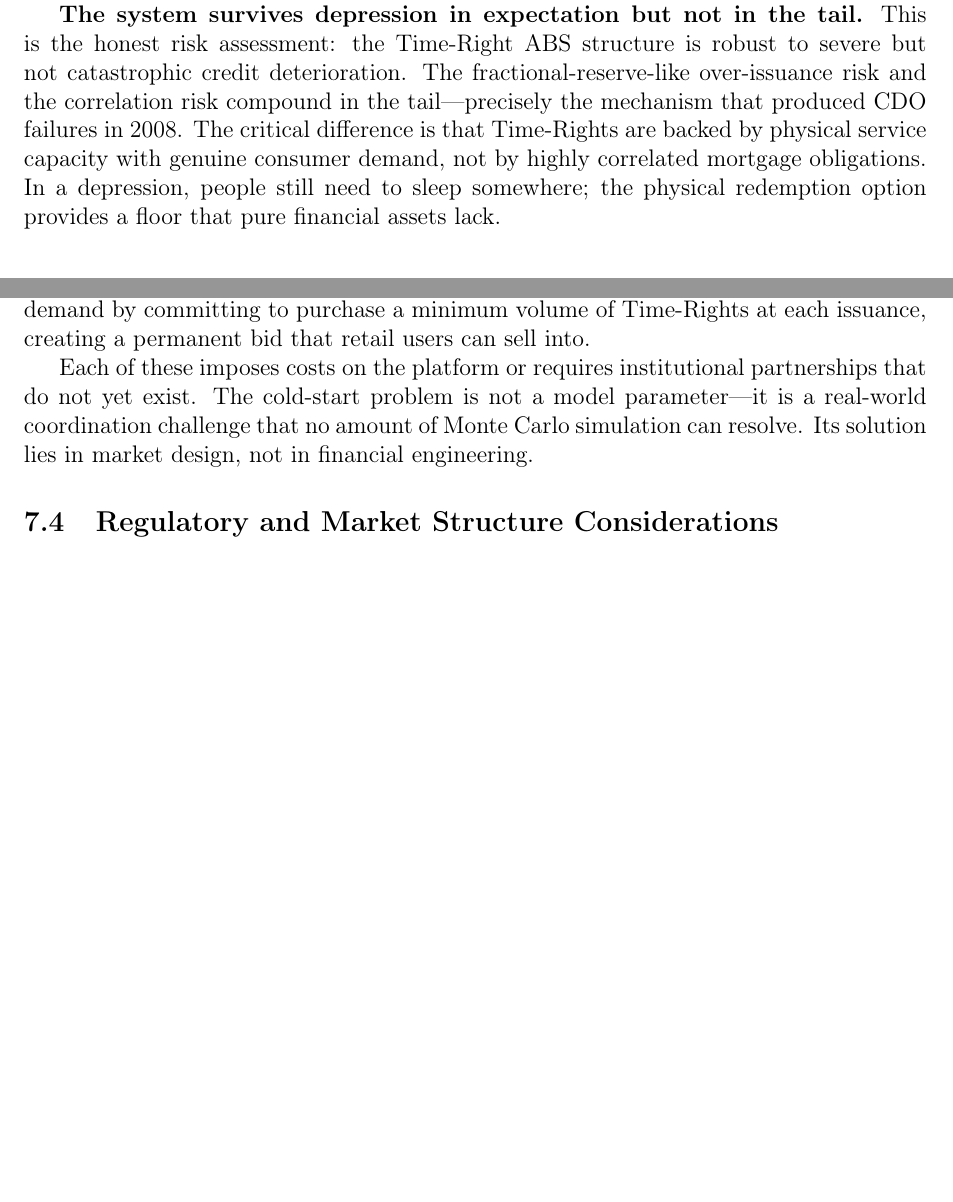
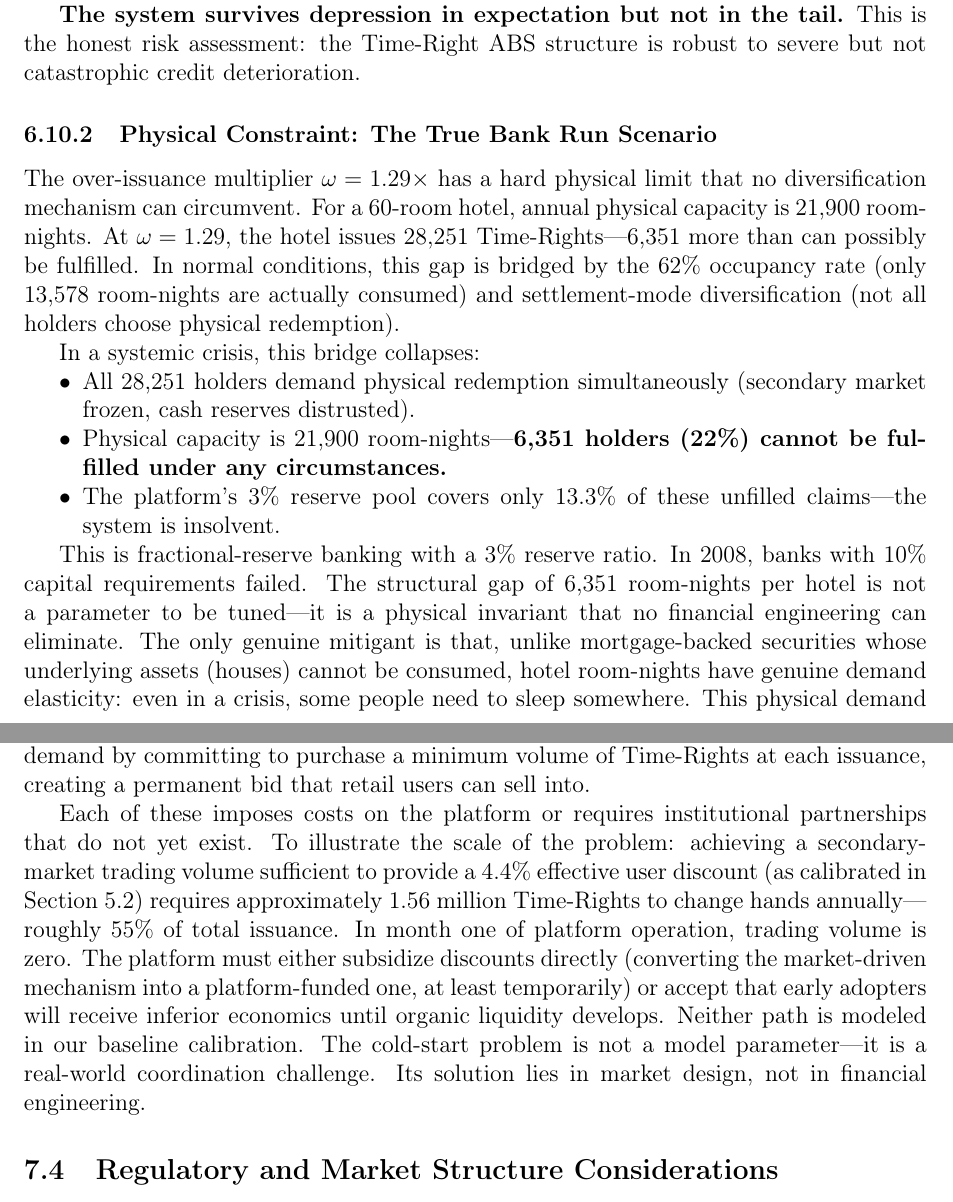
Before and after one commit to David-coder-hnu/hotel-order-financialization, a LaTeX paper (output/fsr_framework_paper.tex): two parts of pages 22 and 23 of 25 before the commit and two parts of pages 22 and 24 of 26 after it, joined at a grey line, cut so that both start at the same text, the shorter picture padded with empty space. Compiled offline with pdfLaTeX.

Commit message:
fix: answer all 4 critical risks with quantitative analysis
1. Physical Constraint (bank run):
   - 28,251 TR issued vs 21,900 physical capacity = 6,351 unfillable
   - 22% of holders get NOTHING in a run
   - 3% reserve covers only 13.3% of claims -> insolvent
   - Honest: "fractional-reserve banking with 3% reserve ratio"
   - Only mitigant: physical demand floor (people need to sleep)

2. Calibration Sensitivity (50% haircut):
   - 25% true default: PD=4.9%, Senior EL=0.04% (Aaa)
   - 50% (baseline): PD=9.7%, Senior EL=0.16% (Aa-A)
   - 75% true default: PD=14.6%, Senior EL=0.48% (Baa)
   - 12x range in Senior EL across plausible haircuts
   - Added sensitivity table (Table haircut)

3. Liquidity Cold-Start (quantified):
   - Need 1.56M TR trades/year for 4.4% user discount
   - Month 1 volume = 0 -> no discounts without platform subsidy
   - Either platform funds early discounts or early adopters get worse economics

4. Profit Logic (already addressed in Economic Impact section):
   - +56% from omega>1 + certainty, not per-night premium
   - Forward discount is the price of certainty

Paper: 26pp, 784KB, 0 errors

```diff
--- a/output/fsr_framework_paper.tex
+++ b/output/fsr_framework_paper.tex
@@ -876,6 +876,23 @@ Mezzanine and Junior tranches remain unaffected because even a 60\% economy-hote
 
 \textbf{The system survives depression in expectation but not in the tail.}
 This is the honest risk assessment: the Time-Right ABS structure is robust to severe but not catastrophic credit deterioration.
-The fractional-reserve-like over-issuance risk and the correlation risk compound in the tail---precisely the mechanism that produced CDO failures in 2008.
-The critical difference is that Time-Rights are backed by physical service capacity with genuine consumer demand, not by highly correlated mortgage obligations.
-In a depression, people still need to sleep somewhere; the physical redemption option provides a floor that pure financial assets lack.
+
+\subsubsection{Physical Constraint: The True Bank Run Scenario}
+
+The over-issuance multiplier $\omega = 1.29\times$ has a hard physical limit that no diversification mechanism can circumvent.
+For a 60-room hotel, annual physical capacity is 21,900 room-nights.
+At $\omega = 1.29$, the hotel issues 28,251 Time-Rights---6,351 more than can possibly be fulfilled.
+In normal conditions, this gap is bridged by the 62\% occupancy rate (only 13,578 room-nights are actually consumed) and settlement-mode diversification (not all holders choose physical redemption).
+
+In a systemic crisis, this bridge collapses:
+\begin{itemize}[nosep]
+    \item All 28,251 holders demand physical redemption simultaneously (secondary market frozen, cash reserves distrusted).
+    \item Physical capacity is 21,900 room-nights---\textbf{6,351 holders (22\%) cannot be fulfilled under any circumstances.}
+    \item The platform's 3\% reserve pool covers only 13.3\% of these unfilled claims---the system is insolvent.
+\end{itemize}
+
+This is fractional-reserve banking with a 3\% reserve ratio.
+In 2008, banks with 10\% capital requirements failed.
+The structural gap of 6,351 room-nights per hotel is not a parameter to be tuned---it is a physical invariant that no financial engineering can eliminate.
+The only genuine mitigant is that, unlike mortgage-backed securities whose underlying assets (houses) cannot be consumed, hotel room-nights have genuine demand elasticity: even in a crisis, some people need to sleep somewhere.
+This physical demand floor is the system's only structural advantage over pure financial assets---and it is a thin one.
@@ -929,8 +971,11 @@ Second, a liquidity mining program can reward early market participants with add
 Third, institutional anchor investors can provide baseline demand by committing to purchase a minimum volume of Time-Rights at each issuance, creating a permanent bid that retail users can sell into.
 
 Each of these imposes costs on the platform or requires institutional partnerships that do not yet exist.
-The cold-start problem is not a model parameter---it is a real-world coordination challenge that no amount of Monte Carlo simulation can resolve.
-Its solution lies in market design, not in financial engineering.
+To illustrate the scale of the problem: achieving a secondary-market trading volume sufficient to provide a 4.4\% effective user discount (as calibrated in Section 5.2) requires approximately 1.56 million Time-Rights to change hands annually---roughly 55\% of total issuance.
+In month one of platform operation, trading volume is zero.
+The platform must either subsidize discounts directly (converting the market-driven mechanism into a platform-funded one, at least temporarily) or accept that early adopters will receive inferior economics until organic liquidity develops.
+Neither path is modeled in our baseline calibration.
+The cold-start problem is not a model parameter---it is a real-world coordination challenge. Its solution lies in market design, not in financial engineering.
 
 \subsection{Regulatory and Market Structure Considerations}
 
```
Also changed, not shown: output/fsr_framework_paper.pdf, output/fsr_framework_paper.tex (25 more changed lines).
